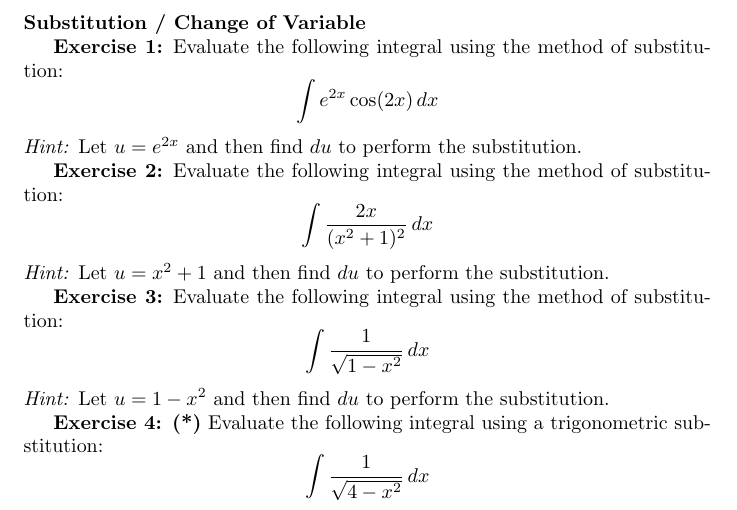
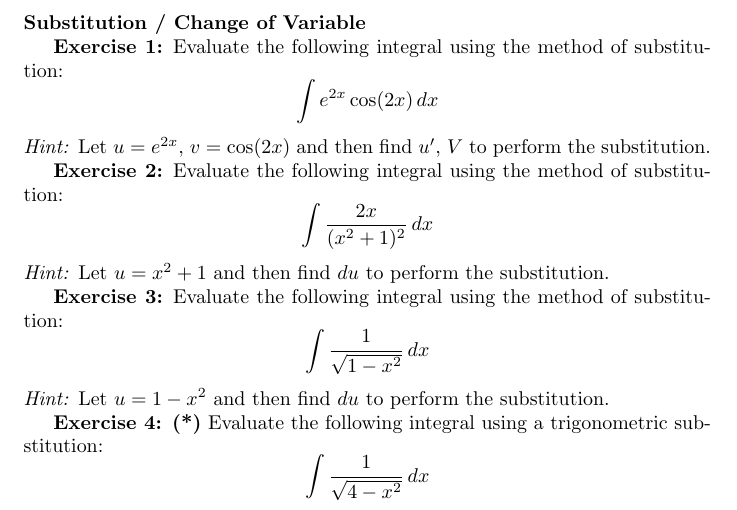
Before and after one commit to pauldubois98/RefresherMaths2023, a LaTeX problem sheet (ExercisesSet3/ExercisesCalculus.tex): part of page 2 of 6, cut so that both start at the same text. Compiled offline with pdfLaTeX.

Commit message:
typo ter

```diff
--- a/ExercisesSet3/ExercisesCalculus.tex
+++ b/ExercisesSet3/ExercisesCalculus.tex
@@ -68,7 +68,7 @@
 	\[
 	\int e^{2x} \cos(2x) \, dx
 	\]
-	\textit{Hint:} Let \( u = e^{2x} \) and then find \( du \) to perform the substitution.
+	\textit{Hint:} Let \( u = e^{2x} \), \( v = \cos(2x) \) and then find \( u' \), \( V \) to perform the substitution.
 
 	\textbf{Exercise 2:}
 	Evaluate the following integral using the method of substitution:
```
Also changed, not shown: ExercisesSet3/ExercisesCalculus.pdf.
